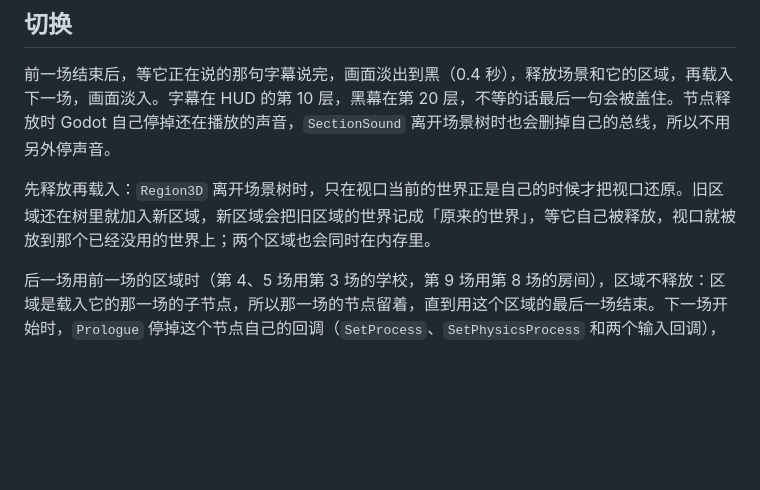
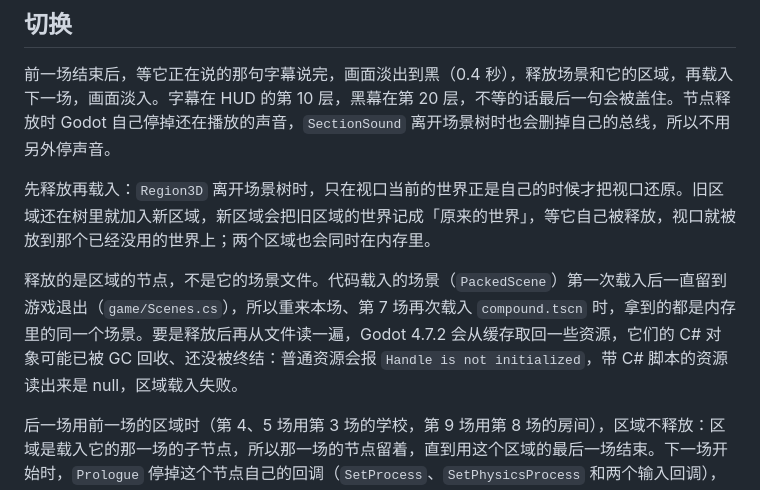
Before and after one commit to odradekk/project_4d, a Markdown page: docs/frame/prologue-flow.md, the part around the change. Rendered like a GitHub page; blank space fills up the shorter version.

Commit message:
docs(frame): say that region scenes stay loaded until the game quits

```diff
--- a/docs/frame/prologue-flow.md
+++ b/docs/frame/prologue-flow.md
@@ -24,6 +24,8 @@
 前一场结束后，等它正在说的那句字幕说完，画面淡出到黑（0.4 秒），释放场景和它的区域，再载入下一场，画面淡入。字幕在 HUD 的第 10 层，黑幕在第 20 层，不等的话最后一句会被盖住。节点释放时 Godot 自己停掉还在播放的声音，`SectionSound` 离开场景树时也会删掉自己的总线，所以不用另外停声音。
 
 先释放再载入：`Region3D` 离开场景树时，只在视口当前的世界正是自己的时候才把视口还原。旧区域还在树里就加入新区域，新区域会把旧区域的世界记成「原来的世界」，等它自己被释放，视口就被放到那个已经没用的世界上；两个区域也会同时在内存里。
+
+释放的是区域的节点，不是它的场景文件。代码载入的场景（`PackedScene`）第一次载入后一直留到游戏退出（`game/Scenes.cs`），所以重来本场、第 7 场再次载入 `compound.tscn` 时，拿到的都是内存里的同一个场景。要是释放后再从文件读一遍，Godot 4.7.2 会从缓存取回一些资源，它们的 C# 对象可能已被 GC 回收、还没被终结：普通资源会报 `Handle is not initialized`，带 C# 脚本的资源读出来是 null，区域载入失败。
 
 后一场用前一场的区域时（第 4、5 场用第 3 场的学校，第 9 场用第 8 场的房间），区域不释放：区域是载入它的那一场的子节点，所以那一场的节点留着，直到用这个区域的最后一场结束。下一场开始时，`Prologue` 停掉这个节点自己的回调（`SetProcess`、`SetPhysicsProcess` 和两个输入回调），它不再命令猫，也不再把窗台上的铅笔拉回去。不能用 `ProcessMode = Disabled` 停它，区域会一起冻住。
 
```
